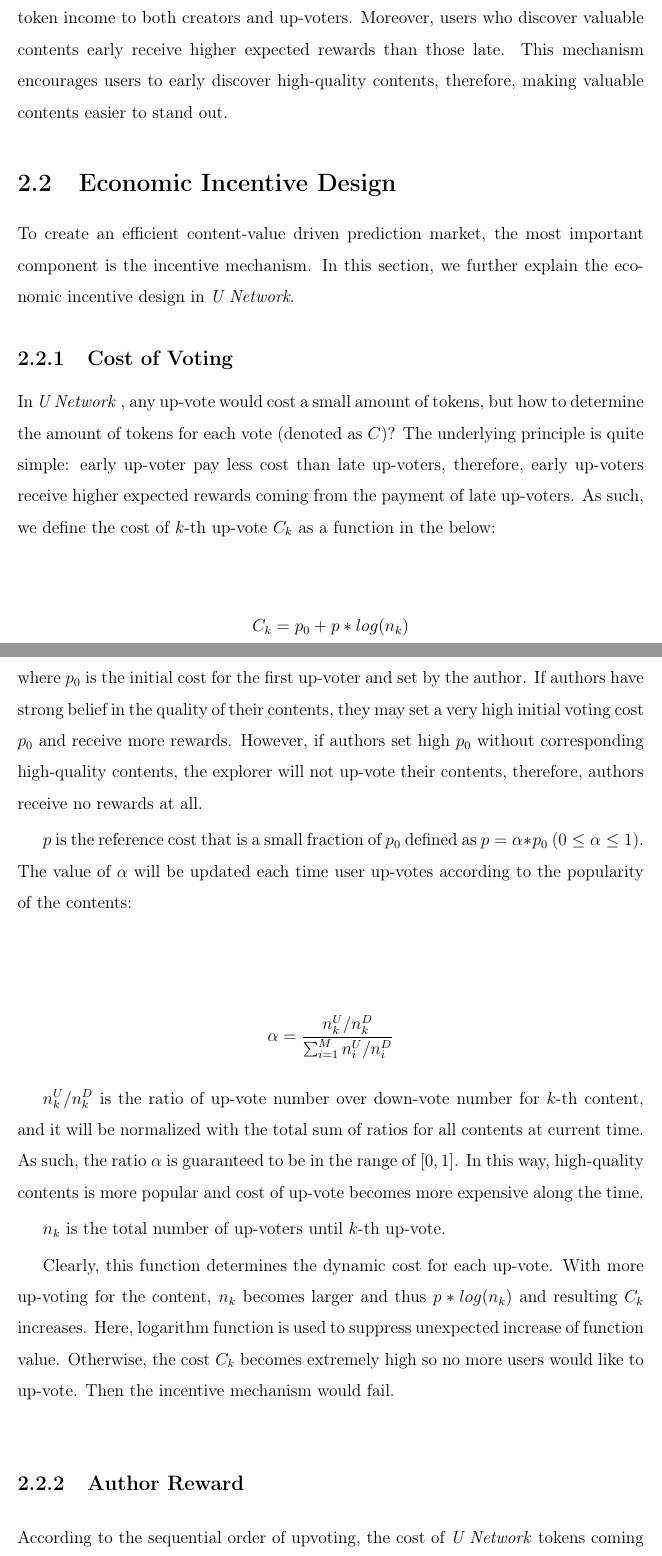
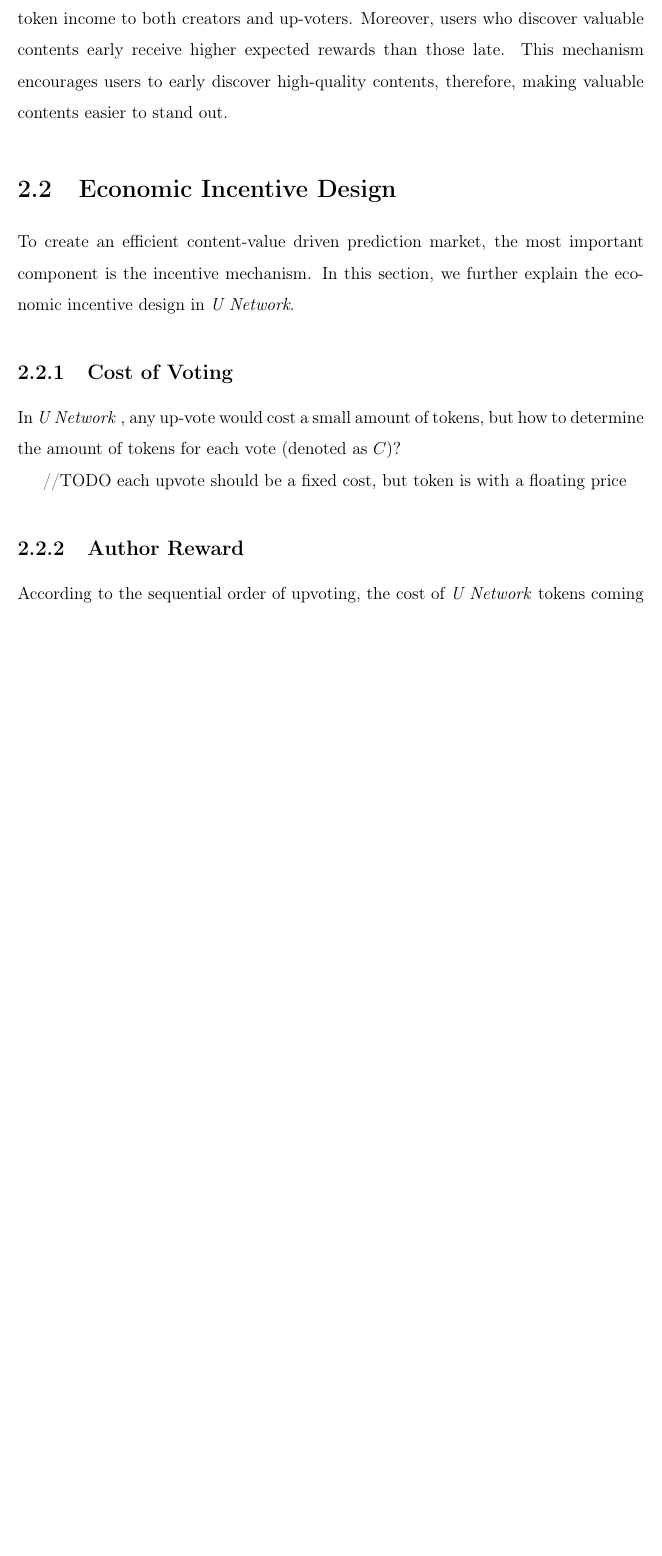
Before and after one commit to U-Network/technical-white-paper, a LaTeX thesis (main.tex, which reads design.tex): two parts of pages 14 and 15 of 49 before the commit and part of page 14 of 49 after it, the two joined at a grey line, cut so that both start at the same text, the shorter picture padded with empty space. Compiled offline with pdfLaTeX.

Commit message:
add another two todo

```diff
--- a/design.tex
+++ b/design.tex
@@ -21,24 +21,10 @@
 To create an efficient content-value driven prediction market, the most important component is the incentive mechanism. In this section, we further explain the economic incentive design in \emph{U Network}.
 
 \subsection{Cost of Voting}
-In \emph{U Network} , any up-vote would cost a small amount of tokens, but how to determine the amount of tokens for each vote (denoted as $C$)? The underlying principle is quite simple: early up-voter pay less cost than late up-voters, therefore, early up-voters receive higher expected rewards coming from the payment of late up-voters. As such, we define the cost of $k$-th up-vote $C_{k}$ as a function in the below:
- \begin{center}
-$$C_{k} = p_0 + p * log(n_{k})$$
-\end{center}
-where $p_0$ is the initial cost for the first up-voter and set by the author. If authors have strong belief in the quality of their contents, they may set a very high initial voting cost $p_0$ and receive more rewards. However, if authors set high $p_0$ without corresponding high-quality contents, the explorer will not up-vote their contents, therefore, authors receive no rewards at all.
+In \emph{U Network} , any up-vote would cost a small amount of tokens, but how to determine the amount of tokens for each vote (denoted as $C$)?
 
- $p$ is the reference cost that is a small fraction of $p_0$ defined as $p = \alpha * p_0$ ($0 \leq \alpha \leq 1$).  The value of $\alpha$ will be  updated each time user up-votes according to the popularity of the contents:
-  \begin{center}
- $$ \alpha = \frac{ n_{k}^{U} /n_{k}^{D} }{\sum_{i=1}^{M} n_{i}^{U} / n_{i}^{D} } $$
- \end{center}
-
- $n_{k}^{U} /n_{k}^{D}$ is the ratio of up-vote number over down-vote number for $k$-th content, and it will be normalized with the total sum of ratios for all contents at current time. As such, the ratio $\alpha$ is guaranteed to be in the range of $[0, 1]$. In this way, high-quality contents is more popular and cost of up-vote becomes more expensive along the time.
-
- $n_{k}$ is the total number of up-voters until $k$-th up-vote.
-
-Clearly, this function determines the dynamic cost for each up-vote.  With more up-voting for the content, $n_k$ becomes larger and thus $p * log(n_k)$ and resulting $C_k$ increases.  Here, logarithm function is used to suppress unexpected increase of function value. Otherwise, the cost $C_k$ becomes extremely high so no more users would like to up-vote. Then the incentive mechanism would fail.
+//TODO each upvote should be a fixed cost, but token is with a floating price
 
 \subsection{Author Reward}
 According to the sequential order of upvoting, the cost of \emph{U Network} tokens coming from all up-voters will be distributed to the creator and early up-voters. The formula of author reward is derived from harmonic series:
 \begin{center}
-$$R = \sum_{k=1}^{N}  C_{k} * (\lambda + 1)/{(k + \lambda)}$$
```
Also changed, not shown: design.tex (13 more changed lines).
